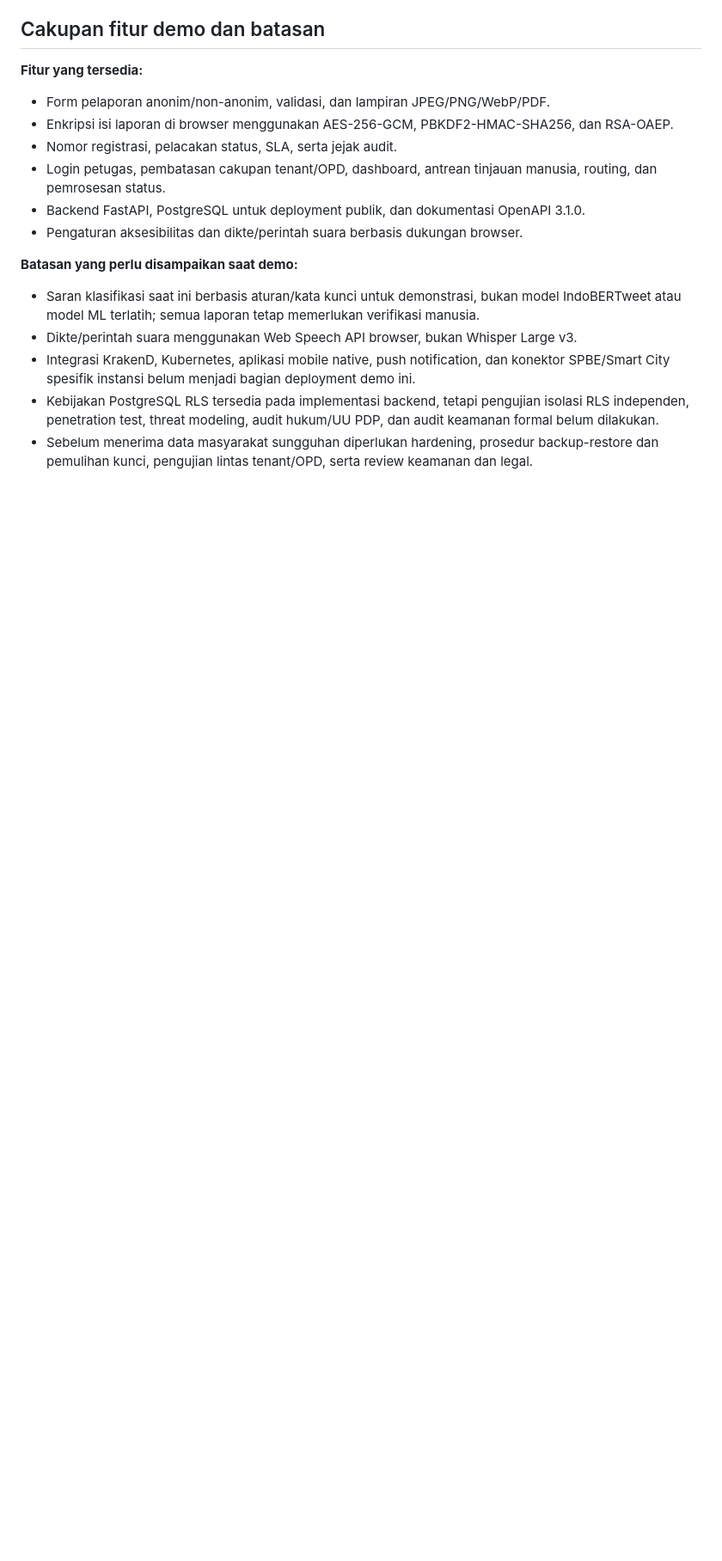
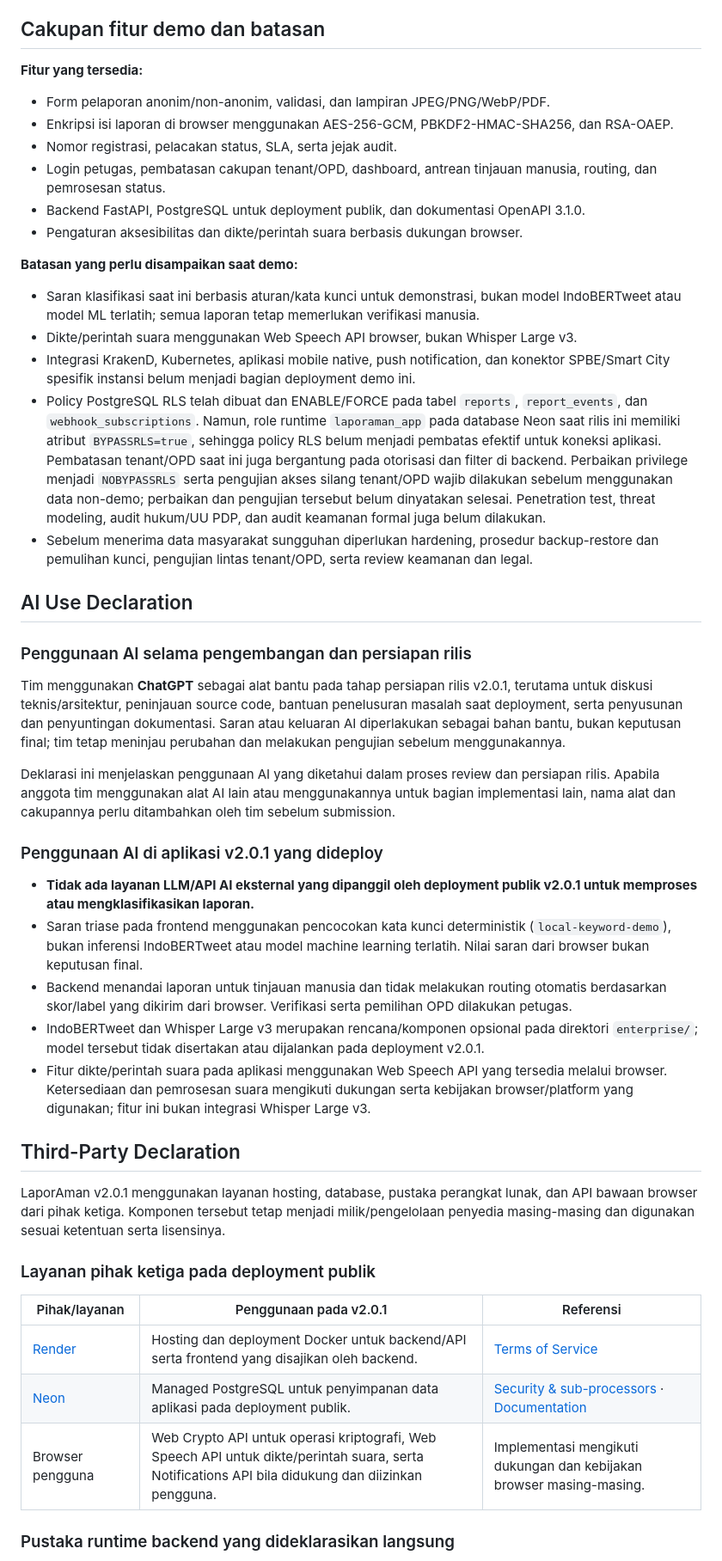
Before and after one commit to Allan-Kristya/Inception2k26-VeterLocks, a Markdown page: README.md, the part around one of its changes. Shown at 86% size. GitHub-like rendering; blank space fills up the shorter version.

Commit message:
Revisi README.md

```diff
--- a/README.md
+++ b/README.md
@@ -95,5 +95,36 @@ Gunakan kontrol pada bagian atas aplikasi untuk mengubah ukuran teks (100–200%
 - Saran klasifikasi saat ini berbasis aturan/kata kunci untuk demonstrasi, bukan model IndoBERTweet atau model ML terlatih; semua laporan tetap memerlukan verifikasi manusia.
 - Dikte/perintah suara menggunakan Web Speech API browser, bukan Whisper Large v3.
 - Integrasi KrakenD, Kubernetes, aplikasi mobile native, push notification, dan konektor SPBE/Smart City spesifik instansi belum menjadi bagian deployment demo ini.
-- Kebijakan PostgreSQL RLS tersedia pada implementasi backend, tetapi pengujian isolasi RLS independen, penetration test, threat modeling, audit hukum/UU PDP, dan audit keamanan formal belum dilakukan.
+- Policy PostgreSQL RLS telah dibuat dan ENABLE/FORCE pada tabel `reports`, `report_events`, dan `webhook_subscriptions`. Namun, role runtime `laporaman_app` pada database Neon saat rilis ini memiliki atribut `BYPASSRLS=true`, sehingga policy RLS belum menjadi pembatas efektif untuk koneksi aplikasi. Pembatasan tenant/OPD saat ini juga bergantung pada otorisasi dan filter di backend. Perbaikan privilege menjadi `NOBYPASSRLS` serta pengujian akses silang tenant/OPD wajib dilakukan sebelum menggunakan data non-demo; perbaikan dan pengujian tersebut belum dinyatakan selesai. Penetration test, threat modeling, audit hukum/UU PDP, dan audit keamanan formal juga belum dilakukan.
 - Sebelum menerima data masyarakat sungguhan diperlukan hardening, prosedur backup-restore dan pemulihan kunci, pengujian lintas tenant/OPD, serta review keamanan dan legal.
+
+## AI Use Declaration
+
+### Penggunaan AI selama pengembangan dan persiapan rilis
+
+Tim menggunakan **ChatGPT** sebagai alat bantu pada tahap persiapan rilis v2.0.1, terutama untuk diskusi teknis/arsitektur, peninjauan source code, bantuan penelusuran masalah saat deployment, serta penyusunan dan penyuntingan dokumentasi. Saran atau keluaran AI diperlakukan sebagai bahan bantu, bukan keputusan final; tim tetap meninjau perubahan dan melakukan pengujian sebelum menggunakannya.
+
+Deklarasi ini menjelaskan penggunaan AI yang diketahui dalam proses review dan persiapan rilis. Apabila anggota tim menggunakan alat AI lain atau menggunakannya untuk bagian implementasi lain, nama alat dan cakupannya perlu ditambahkan oleh tim sebelum submission.
+
+### Penggunaan AI di aplikasi v2.0.1 yang dideploy
+
+- **Tidak ada layanan LLM/API AI eksternal yang dipanggil oleh deployment publik v2.0.1 untuk memproses atau mengklasifikasikan laporan.**
+- Saran triase pada frontend menggunakan pencocokan kata kunci deterministik (`local-keyword-demo`), bukan inferensi IndoBERTweet atau model machine learning terlatih. Nilai saran dari browser bukan keputusan final.
+- Backend menandai laporan untuk tinjauan manusia dan tidak melakukan routing otomatis berdasarkan skor/label yang dikirim dari browser. Verifikasi serta pemilihan OPD dilakukan petugas.
+- IndoBERTweet dan Whisper Large v3 merupakan rencana/komponen opsional pada direktori `enterprise/`; model tersebut tidak disertakan atau dijalankan pada deployment v2.0.1.
+- Fitur dikte/perintah suara pada aplikasi menggunakan Web Speech API yang tersedia melalui browser. Ketersediaan dan pemrosesan suara mengikuti dukungan serta kebijakan browser/platform yang digunakan; fitur ini bukan integrasi Whisper Large v3.
+
+## Third-Party Declaration
+
+LaporAman v2.0.1 menggunakan layanan hosting, database, pustaka perangkat lunak, dan API bawaan browser dari pihak ketiga. Komponen tersebut tetap menjadi milik/pengelolaan penyedia masing-masing dan digunakan sesuai ketentuan serta lisensinya.
+
+### Layanan pihak ketiga pada deployment publik
+
+| Pihak/layanan | Penggunaan pada v2.0.1 | Referensi |
+|---|---|---|
+| [Render](https://render.com/) | Hosting dan deployment Docker untuk backend/API serta frontend yang disajikan oleh backend. | [Terms of Service](https://render.com/terms) |
+| [Neon](https://neon.com/) | Managed PostgreSQL untuk penyimpanan data aplikasi pada deployment publik. | [Security & sub-processors](https://neon.com/security) · [Documentation](https://neon.com/docs) |
+| Browser pengguna | Web Crypto API untuk operasi kriptografi, Web Speech API untuk dikte/perintah suara, serta Notifications API bila didukung dan diizinkan pengguna. | Implementasi mengikuti dukungan dan kebijakan browser masing-masing. |
+
+### Pustaka runtime backend yang dideklarasikan langsung
+
```
Also changed, not shown: other parts of README.md (+22 -0 lines).
